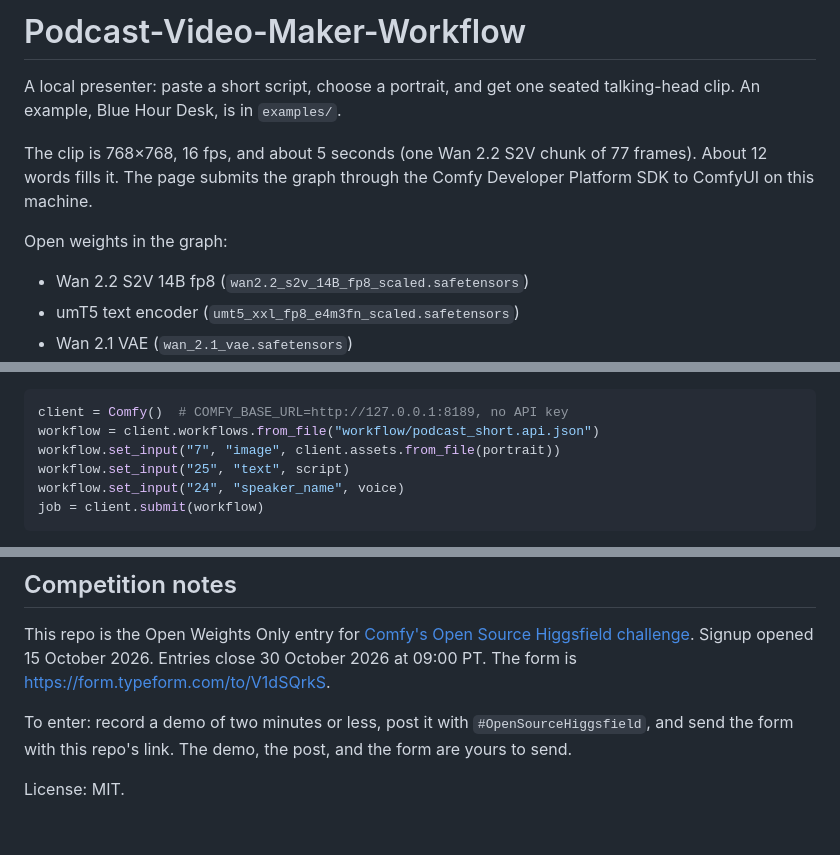
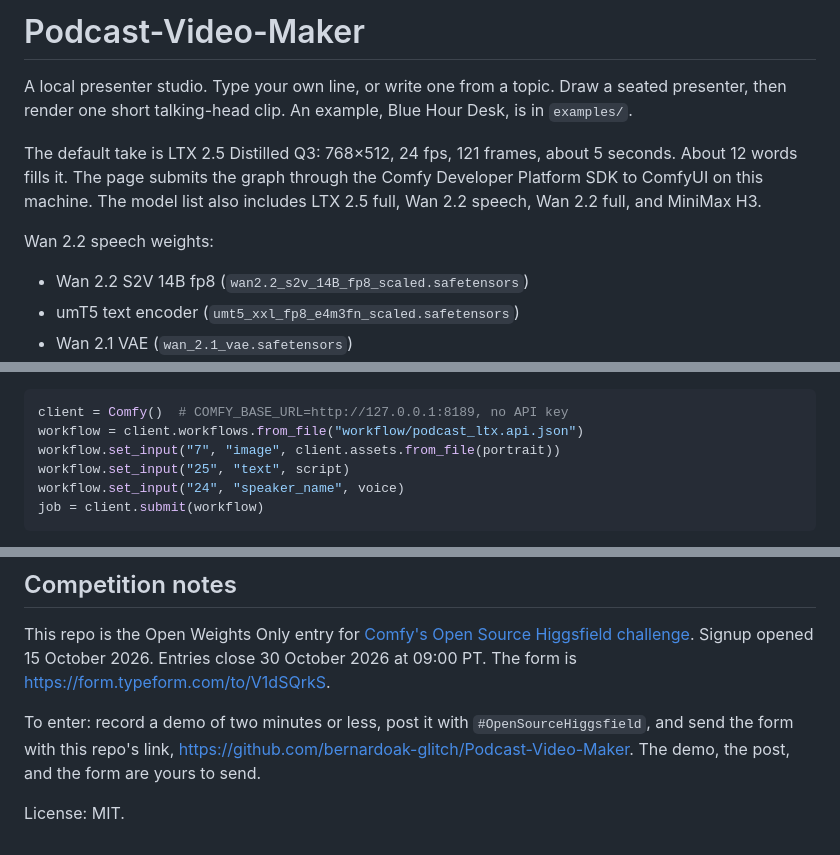
Before and after one commit to bernardoak-glitch/Podcast-Video-Maker, a Markdown page: README.md, 3 parts joined by grey strips. GitHub-like rendering.

Commit message:
Name the README Podcast-Video-Maker and lead with the LTX take.
The opening matches the default Q3 clip and the repo link. Wan stays listed as one of the video choices.

````diff
--- a/README.md
+++ b/README.md
@@ -1,10 +1,10 @@
-# Podcast-Video-Maker-Workflow
+# Podcast-Video-Maker
 
-A local presenter: paste a short script, choose a portrait, and get one seated talking-head clip. An example, Blue Hour Desk, is in `examples/`.
+A local presenter studio. Type your own line, or write one from a topic. Draw a seated presenter, then render one short talking-head clip. An example, Blue Hour Desk, is in `examples/`.
 
-The clip is 768×768, 16 fps, and about 5 seconds (one Wan 2.2 S2V chunk of 77 frames). About 12 words fills it. The page submits the graph through the Comfy Developer Platform SDK to ComfyUI on this machine.
+The default take is LTX 2.5 Distilled Q3: 768×512, 24 fps, 121 frames, about 5 seconds. About 12 words fills it. The page submits the graph through the Comfy Developer Platform SDK to ComfyUI on this machine. The model list also includes LTX 2.5 full, Wan 2.2 speech, Wan 2.2 full, and MiniMax H3.
 
-Open weights in the graph:
+Wan 2.2 speech weights:
 
 - Wan 2.2 S2V 14B fp8 (`wan2.2_s2v_14B_fp8_scaled.safetensors`)
 - umT5 text encoder (`umt5_xxl_fp8_e4m3fn_scaled.safetensors`)
@@ -64,7 +64,7 @@ Open http://127.0.0.1:8765 . Paste up to 20 words and pick a voice. Emma, Alice,
 
 ```python
 client = Comfy()  # COMFY_BASE_URL=http://127.0.0.1:8189, no API key
-workflow = client.workflows.from_file("workflow/podcast_short.api.json")
+workflow = client.workflows.from_file("workflow/podcast_ltx.api.json")
 workflow.set_input("7", "image", client.assets.from_file(portrait))
 workflow.set_input("25", "text", script)
 workflow.set_input("24", "speaker_name", voice)
@@ -81,6 +81,6 @@ The finished file is written under `outputs/` and played on the page. From there
 
 This repo is the Open Weights Only entry for [Comfy's Open Source Higgsfield challenge](https://comfy.org/open-source-higgsfield/). Signup opened 15 October 2026. Entries close 30 October 2026 at 09:00 PT. The form is https://form.typeform.com/to/V1dSQrkS.
 
-To enter: record a demo of two minutes or less, post it with `#OpenSourceHiggsfield`, and send the form with this repo's link. The demo, the post, and the form are yours to send.
+To enter: record a demo of two minutes or less, post it with `#OpenSourceHiggsfield`, and send the form with this repo's link, https://github.com/bernardoak-glitch/Podcast-Video-Maker. The demo, the post, and the form are yours to send.
 
 License: MIT.
````
